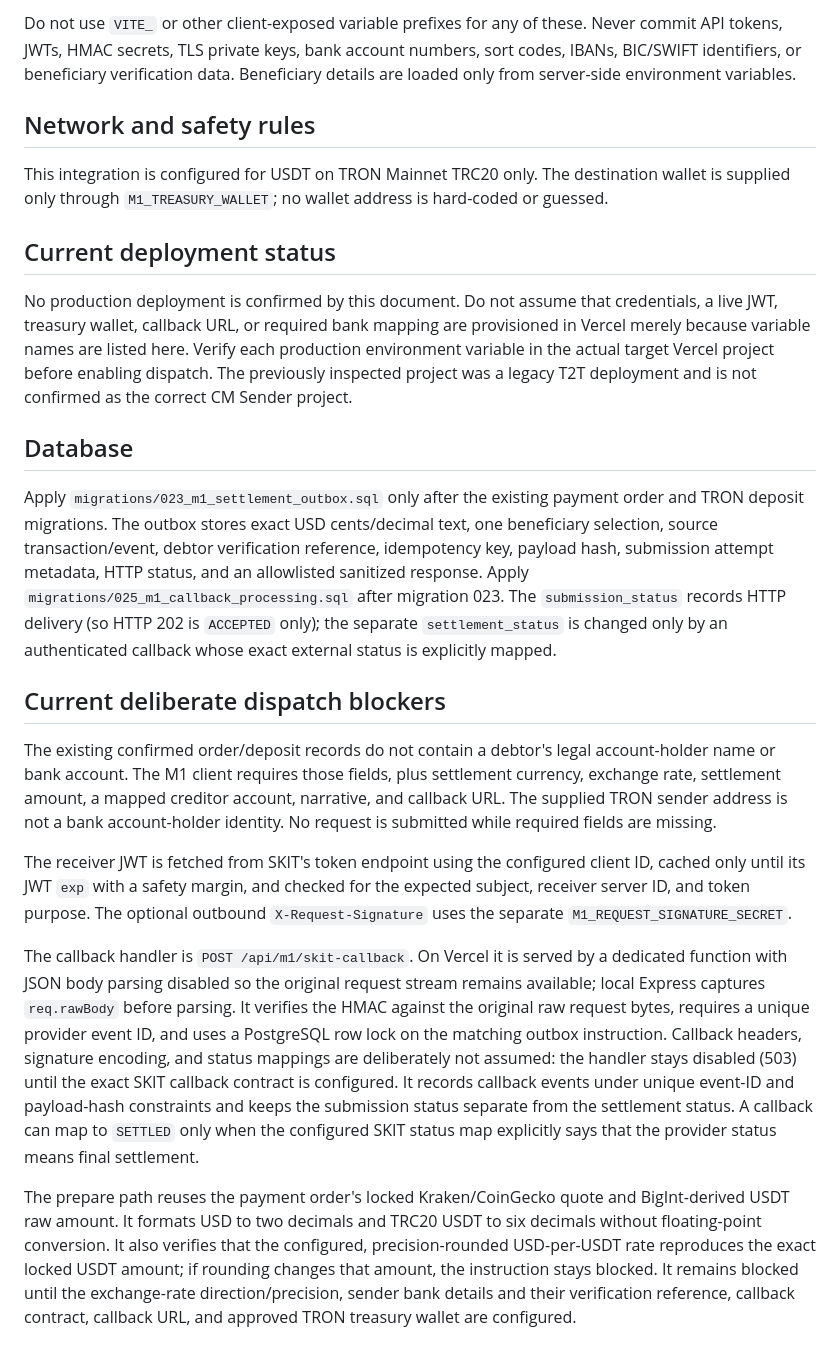
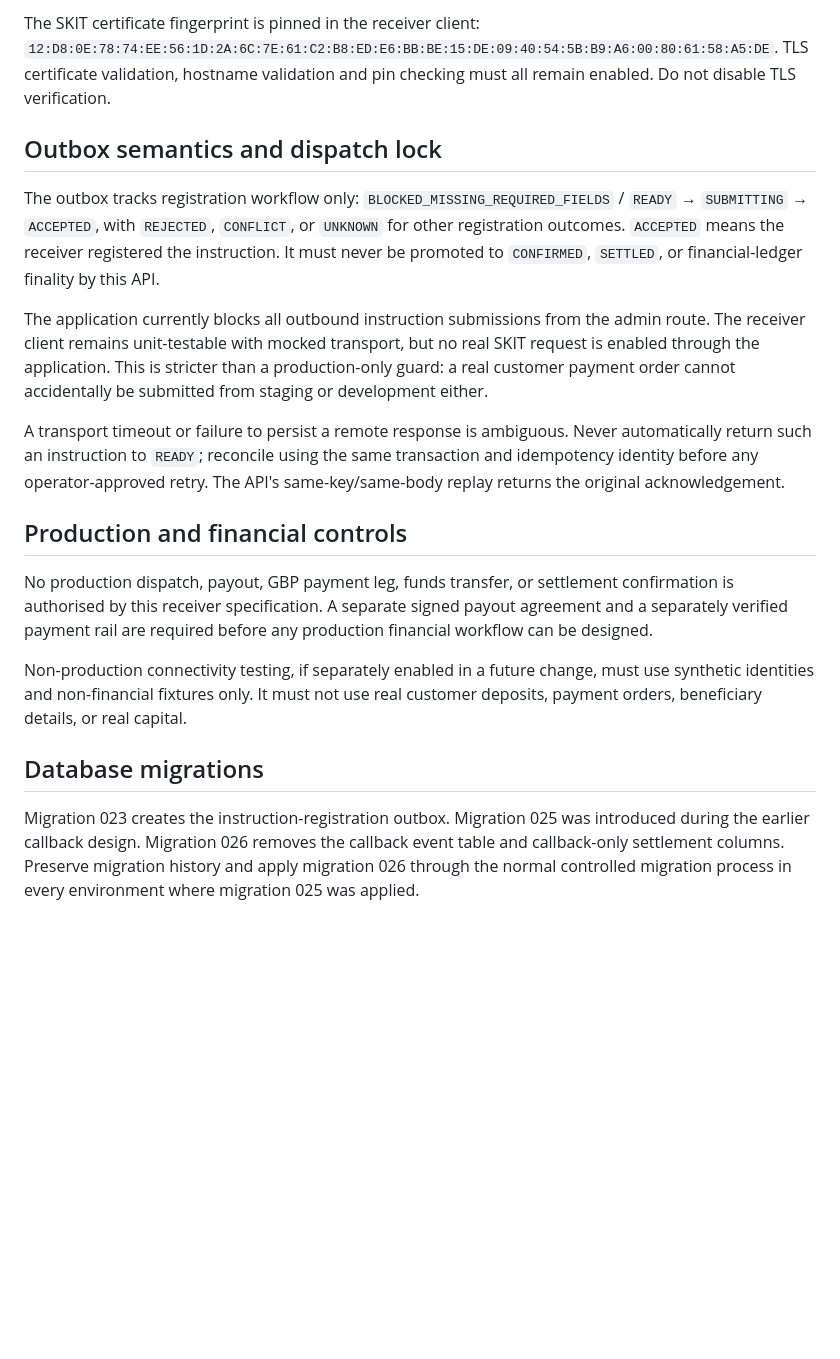
Before and after one commit to Shayaannawaz65/shayaannawaz65-gmail.com, a Markdown page: docs/M1_RECEIVER_DEPLOYMENT.md, the part around one of its changes. GitHub-like rendering; blank space fills up the shorter version.

Commit message:
Document SKIT registration-only contract and dispatch lock

```diff
--- a/docs/M1_RECEIVER_DEPLOYMENT.md
+++ b/docs/M1_RECEIVER_DEPLOYMENT.md
@@ -46,63 +51,44 @@ build variables or commit their values.
 
-Do not use `VITE_` or other client-exposed variable prefixes for any of these.
-Never commit API tokens, JWTs, HMAC secrets, TLS private keys, bank account numbers, sort codes, IBANs, BIC/SWIFT identifiers, or beneficiary verification data. Beneficiary details are loaded only from server-side environment variables.
+The SKIT certificate fingerprint is pinned in the receiver client:
+`12:D8:0E:78:74:EE:56:1D:2A:6C:7E:61:C2:B8:ED:E6:BB:BE:15:DE:09:40:54:5B:B9:A6:00:80:61:58:A5:DE`.
+TLS certificate validation, hostname validation and pin checking must all
+remain enabled. Do not disable TLS verification.
 
-## Network and safety rules
+## Outbox semantics and dispatch lock
 
-This integration is configured for USDT on TRON Mainnet TRC20 only.
-The destination wallet is supplied only through `M1_TREASURY_WALLET`;
-no wallet address is hard-coded or guessed.
+The outbox tracks registration workflow only:
+`BLOCKED_MISSING_REQUIRED_FIELDS` / `READY` → `SUBMITTING` →
+`ACCEPTED`, with `REJECTED`, `CONFLICT`, or `UNKNOWN` for other
+registration outcomes. `ACCEPTED` means the receiver registered the
+instruction. It must never be promoted to `CONFIRMED`, `SETTLED`, or
+financial-ledger finality by this API.
 
-## Current deployment status
+The application currently blocks all outbound instruction submissions from
+the admin route. The receiver client remains unit-testable with mocked
+transport, but no real SKIT request is enabled through the application.
+This is stricter than a production-only guard: a real customer payment order
+cannot accidentally be submitted from staging or development either.
 
-No production deployment is confirmed by this document. Do not assume that
-credentials, a live JWT, treasury wallet, callback URL, or required bank
-mapping are provisioned in Vercel merely because variable names are listed
-here. Verify each production environment variable in the actual target Vercel
-project before enabling dispatch. The previously inspected project was a
-legacy T2T deployment and is not confirmed as the correct CM Sender project.
+A transport timeout or failure to persist a remote response is ambiguous.
+Never automatically return such an instruction to `READY`; reconcile using
+the same transaction and idempotency identity before any operator-approved
+retry. The API's same-key/same-body replay returns the original acknowledgement.
 
-## Database
+## Production and financial controls
 
-Apply `migrations/023_m1_settlement_outbox.sql` only after the existing payment
-order and TRON deposit migrations. The outbox stores exact USD cents/decimal text, one beneficiary selection,
-source transaction/event, debtor verification reference, idempotency key,
-payload hash, submission attempt metadata, HTTP status, and an allowlisted
-sanitized response. Apply `migrations/025_m1_callback_processing.sql` after
-migration 023. The `submission_status` records HTTP delivery (so HTTP 202 is
-`ACCEPTED` only); the separate `settlement_status` is changed only by an
-authenticated callback whose exact external status is explicitly mapped.
+No production dispatch, payout, GBP payment leg, funds transfer, or settlement
+confirmation is authorised by this receiver specification. A separate signed
+payout agreement and a separately verified payment rail are required before
+any production financial workflow can be designed.
 
-## Current deliberate dispatch blockers
+Non-production connectivity testing, if separately enabled in a future change,
+must use synthetic identities and non-financial fixtures only. It must not use
+real customer deposits, payment orders, beneficiary details, or real capital.
 
-The existing confirmed order/deposit records do not contain a debtor's legal
-account-holder name or bank account. The M1 client requires those fields, plus
-settlement currency, exchange rate, settlement amount, a mapped creditor
-account, narrative, and callback URL. The supplied TRON sender address is not
-a bank account-holder identity. No request is submitted while required fields
-are missing.
+## Database migrations
 
-The receiver JWT is fetched from SKIT's token endpoint using the configured
-client ID, cached only until its JWT `exp` with a safety margin, and checked
-for the expected subject, receiver server ID, and token purpose. The optional
-outbound `X-Request-Signature` uses the separate `M1_REQUEST_SIGNATURE_SECRET`.
-
-The callback handler is `POST /api/m1/skit-callback`. On Vercel it is served by a dedicated function with JSON body parsing disabled so the original request stream remains available; local Express captures `req.rawBody` before parsing. It verifies the HMAC
-against the original raw request bytes, requires a unique provider event ID,
-and uses a PostgreSQL row lock on the matching outbox instruction. Callback
-headers, signature encoding, and status mappings are deliberately not assumed:
-the handler stays disabled (503) until the exact SKIT callback contract is
-configured. It records callback events under unique event-ID and payload-hash
-constraints and keeps the submission status separate from the settlement
-status. A callback can map to `SETTLED` only when the configured SKIT status
-map explicitly says that the provider status means final settlement.
-
-The prepare path reuses the payment order's locked Kraken/CoinGecko quote and
-BigInt-derived USDT raw amount. It formats USD to two decimals and TRC20 USDT
-to six decimals without floating-point conversion. It also verifies that the
-configured, precision-rounded USD-per-USDT rate reproduces the exact locked
-USDT amount; if rounding changes that amount, the instruction stays blocked.
-It remains blocked until
-the exchange-rate direction/precision, sender bank details and their
-verification reference, callback contract, callback URL, and approved TRON
-treasury wallet are configured.
+Migration 023 creates the instruction-registration outbox. Migration 025 was
+introduced during the earlier callback design. Migration 026 removes the
+callback event table and callback-only settlement columns. Preserve migration
+history and apply migration 026 through the normal controlled migration
+process in every environment where migration 025 was applied.
```
Also changed, not shown: other parts of docs/M1_RECEIVER_DEPLOYMENT.md (+44 -39 lines).
